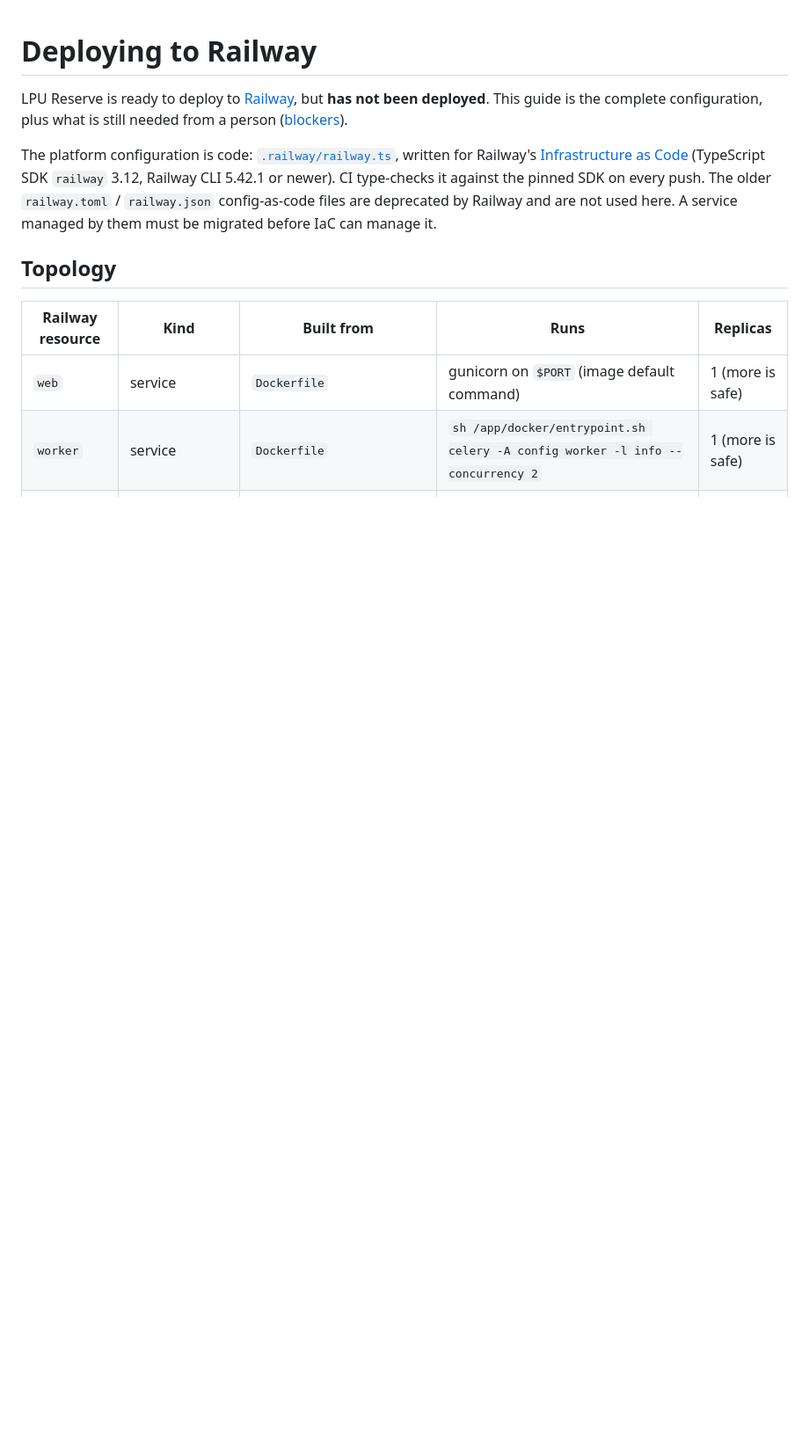
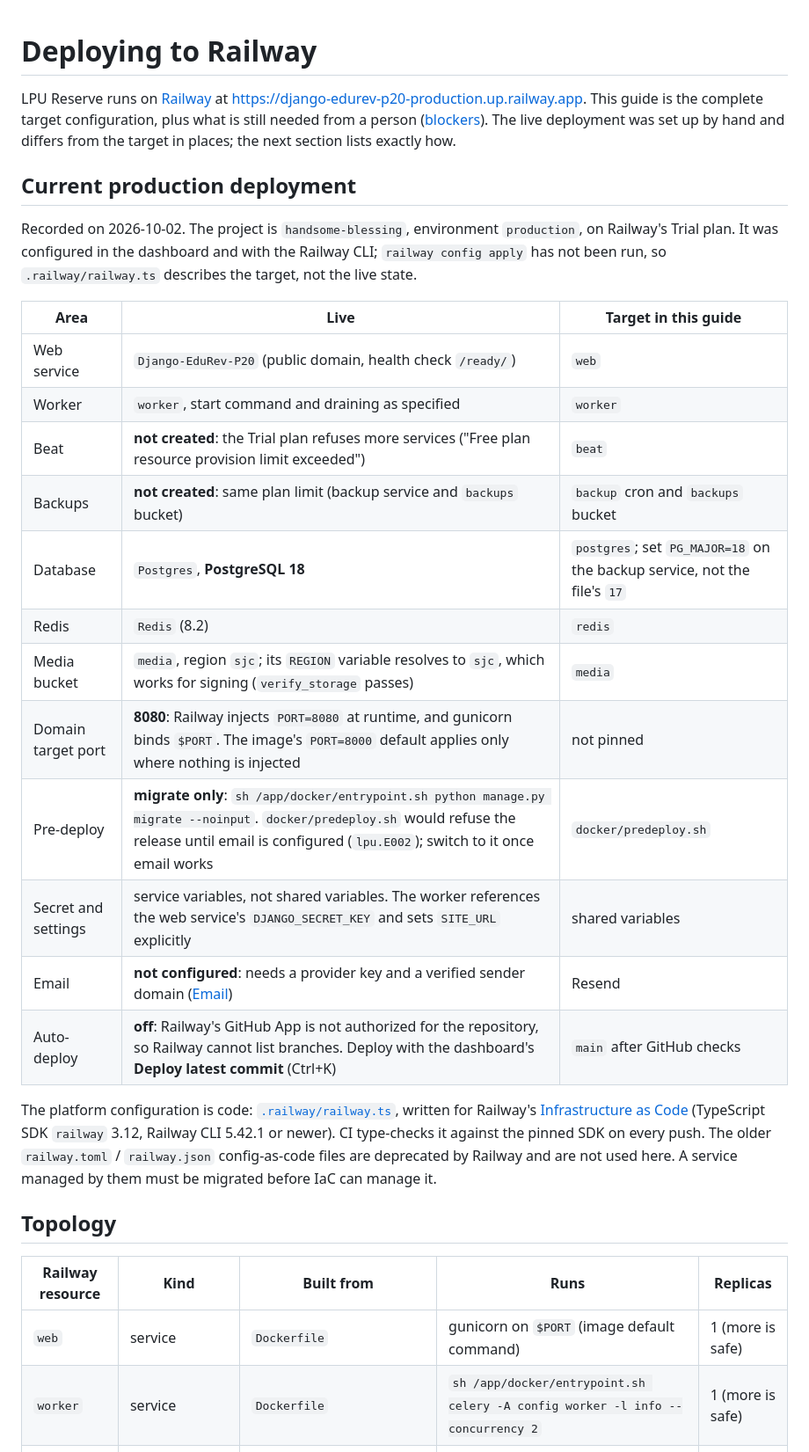
Before and after one commit to swastikongithub/Django-EduRev-P20, a Markdown page: docs/deployment-railway.md, the part around the change. Shown at 88% size. GitHub-like rendering; blank space fills up the shorter version.

Commit message:
Docs: record the live Railway deployment and its gaps
The production deployment on Railway was configured by hand and differs from the target
configuration: service names, PostgreSQL 18 (backups need PG_MAJOR=18), the domain targets
Railway's injected port 8080, a migrate-only pre-deploy until email is configured, and Beat,
backups, email and GitHub auto-deploy are not yet in place (Trial plan limit, no provider key,
GitHub App not authorized). Record this in deployment-railway.md and update OPS-1.

```diff
--- a/docs/deployment-railway.md
+++ b/docs/deployment-railway.md
@@ -1,8 +1,31 @@
 # Deploying to Railway
 
-LPU Reserve is ready to deploy to [Railway](https://railway.com), but **has not been deployed**.
-This guide is the complete configuration, plus what is still needed from a person
-([blockers](#what-is-still-needed-before-the-first-deploy)).
+LPU Reserve runs on [Railway](https://railway.com) at
+<https://django-edurev-p20-production.up.railway.app>. This guide is the complete target
+configuration, plus what is still needed from a person
+([blockers](#what-is-still-needed-before-the-first-deploy)). The live deployment was set up by
+hand and differs from the target in places; the next section lists exactly how.
+
+## Current production deployment
+
+Recorded on 2026-10-02. The project is `handsome-blessing`, environment `production`, on Railway's
+Trial plan. It was configured in the dashboard and with the Railway CLI; `railway config apply` has
+not been run, so `.railway/railway.ts` describes the target, not the live state.
+
+| Area | Live | Target in this guide |
+|---|---|---|
+| Web service | `Django-EduRev-P20` (public domain, health check `/ready/`) | `web` |
+| Worker | `worker`, start command and draining as specified | `worker` |
+| Beat | **not created**: the Trial plan refuses more services ("Free plan resource provision limit exceeded") | `beat` |
+| Backups | **not created**: same plan limit (backup service and `backups` bucket) | `backup` cron and `backups` bucket |
+| Database | `Postgres`, **PostgreSQL 18** | `postgres`; set `PG_MAJOR=18` on the backup service, not the file's `17` |
+| Redis | `Redis` (8.2) | `redis` |
+| Media bucket | `media`, region `sjc`; its `REGION` variable resolves to `sjc`, which works for signing (`verify_storage` passes) | `media` |
+| Domain target port | **8080**: Railway injects `PORT=8080` at runtime, and gunicorn binds `$PORT`. The image's `PORT=8000` default applies only where nothing is injected | not pinned |
+| Pre-deploy | **migrate only**: `sh /app/docker/entrypoint.sh python manage.py migrate --noinput`. `docker/predeploy.sh` would refuse the release until email is configured (`lpu.E002`); switch to it once email works | `docker/predeploy.sh` |
+| Secret and settings | service variables, not shared variables. The worker references the web service's `DJANGO_SECRET_KEY` and sets `SITE_URL` explicitly | shared variables |
+| Email | **not configured**: needs a provider key and a verified sender domain ([Email](#email)) | Resend |
+| Auto-deploy | **off**: Railway's GitHub App is not authorized for the repository, so Railway cannot list branches. Deploy with the dashboard's **Deploy latest commit** (Ctrl+K) | `main` after GitHub checks |
 
 The platform configuration is code: [`.railway/railway.ts`](../.railway/railway.ts), written for Railway's
 [Infrastructure as Code](https://docs.railway.com/infrastructure-as-code) (TypeScript SDK `railway`
```
Also changed, not shown: docs/known-issues.md (+1 -1 lines).
